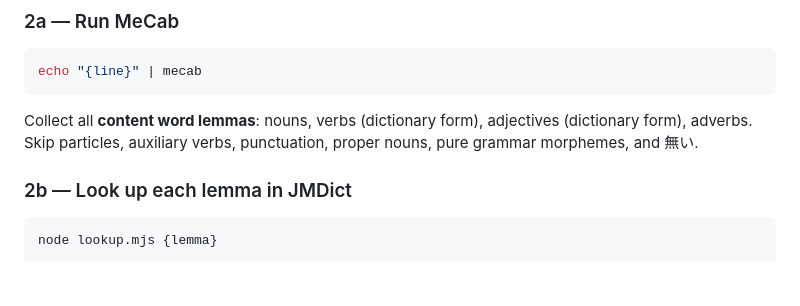
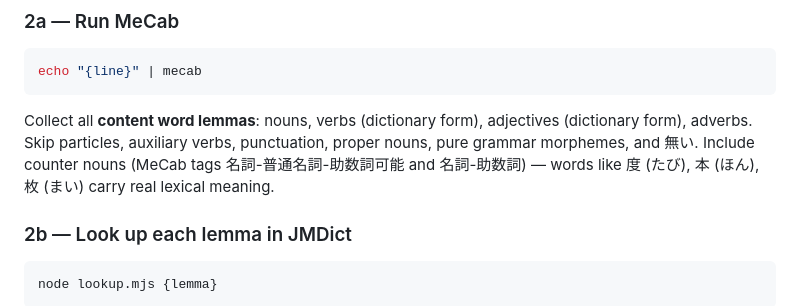
Before and after one commit to fasiha/obsidian-japanese-quizzer, a Markdown page: .claude/commands/annotate-file.md, the part around the change. Rendered like a GitHub page; blank space fills up the shorter version.

````diff
--- a/.claude/commands/annotate-file.md
+++ b/.claude/commands/annotate-file.md
@@ -24,7 +24,7 @@ For each unique Japanese line (skip YAML frontmatter, blank lines, section heade
 echo "{line}" | mecab
 ```
 
-Collect all **content word lemmas**: nouns, verbs (dictionary form), adjectives (dictionary form), adverbs. Skip particles, auxiliary verbs, punctuation, proper nouns, pure grammar morphemes, and 無い.
+Collect all **content word lemmas**: nouns, verbs (dictionary form), adjectives (dictionary form), adverbs. Skip particles, auxiliary verbs, punctuation, proper nouns, pure grammar morphemes, and 無い. Include counter nouns (MeCab tags 名詞-普通名詞-助数詞可能 and 名詞-助数詞) — words like 度 (たび), 本 (ほん), 枚 (まい) carry real lexical meaning.
 
 ### 2b — Look up each lemma in JMDict
 
````
Also changed, not shown: .claude/commands/annotate-vocab.md (+2 -0 lines).
